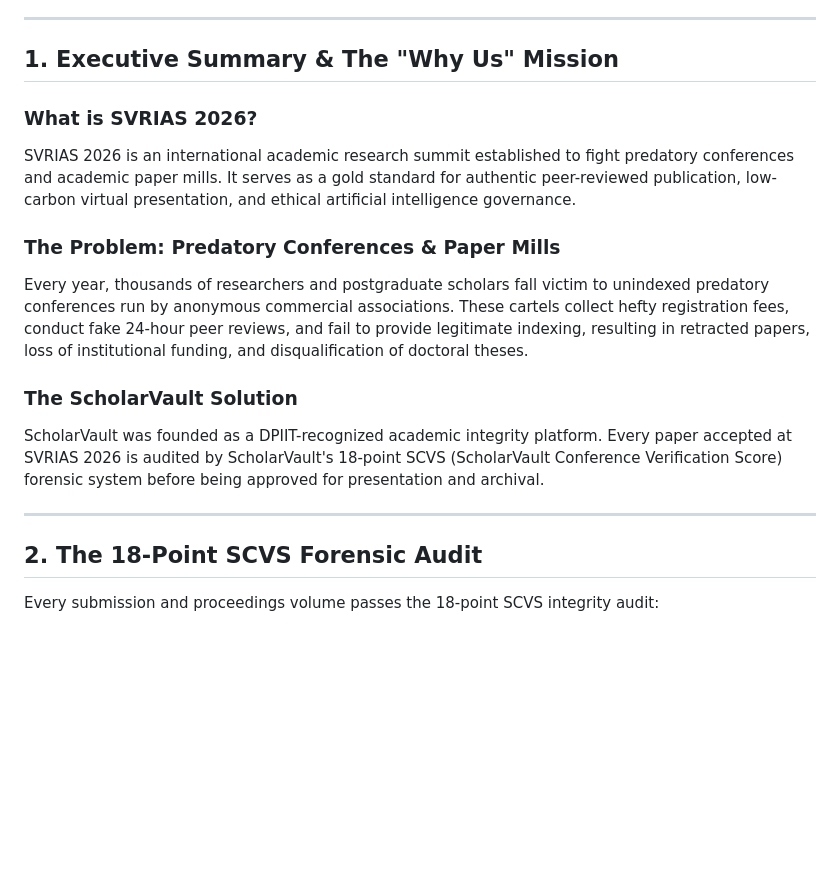
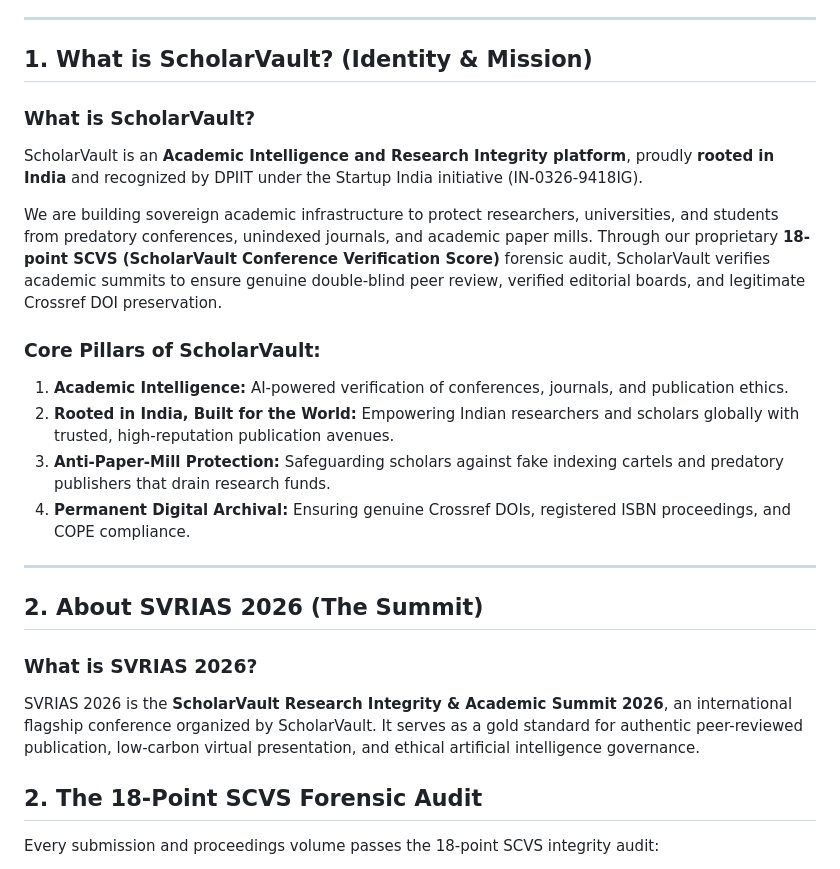
Before and after one commit to scholarvault/whatsapp-bot, a Markdown page: sarvam_knowledge_base/SVRIAS_2026_Knowledge_Base.md, the part around the change. GitHub-like rendering; blank space fills up the shorter version.

Commit message:
Update ScholarVault identity (Academic Intelligence, Rooted in India) in Knowledge Base

```diff
--- a/sarvam_knowledge_base/SVRIAS_2026_Knowledge_Base.md
+++ b/sarvam_knowledge_base/SVRIAS_2026_Knowledge_Base.md
@@ -8,17 +8,23 @@
 
 ---
 
-## 1. Executive Summary & The "Why Us" Mission
-### What is SVRIAS 2026?
-SVRIAS 2026 is an international academic research summit established to fight predatory conferences and academic paper mills. It serves as a gold standard for authentic peer-reviewed publication, low-carbon virtual presentation, and ethical artificial intelligence governance.
+## 1. What is ScholarVault? (Identity & Mission)
+### What is ScholarVault?
+ScholarVault is an **Academic Intelligence and Research Integrity platform**, proudly **rooted in India** and recognized by DPIIT under the Startup India initiative (IN-0326-9418IG).
 
-### The Problem: Predatory Conferences & Paper Mills
-Every year, thousands of researchers and postgraduate scholars fall victim to unindexed predatory conferences run by anonymous commercial associations. These cartels collect hefty registration fees, conduct fake 24-hour peer reviews, and fail to provide legitimate indexing, resulting in retracted papers, loss of institutional funding, and disqualification of doctoral theses.
+We are building sovereign academic infrastructure to protect researchers, universities, and students from predatory conferences, unindexed journals, and academic paper mills. Through our proprietary **18-point SCVS (ScholarVault Conference Verification Score)** forensic audit, ScholarVault verifies academic summits to ensure genuine double-blind peer review, verified editorial boards, and legitimate Crossref DOI preservation.
 
-### The ScholarVault Solution
-ScholarVault was founded as a DPIIT-recognized academic integrity platform. Every paper accepted at SVRIAS 2026 is audited by ScholarVault's 18-point SCVS (ScholarVault Conference Verification Score) forensic system before being approved for presentation and archival.
+### Core Pillars of ScholarVault:
+1. **Academic Intelligence:** AI-powered verification of conferences, journals, and publication ethics.
+2. **Rooted in India, Built for the World:** Empowering Indian researchers and scholars globally with trusted, high-reputation publication avenues.
+3. **Anti-Paper-Mill Protection:** Safeguarding scholars against fake indexing cartels and predatory publishers that drain research funds.
+4. **Permanent Digital Archival:** Ensuring genuine Crossref DOIs, registered ISBN proceedings, and COPE compliance.
 
 ---
+
+## 2. About SVRIAS 2026 (The Summit)
+### What is SVRIAS 2026?
+SVRIAS 2026 is the **ScholarVault Research Integrity & Academic Summit 2026**, an international flagship conference organized by ScholarVault. It serves as a gold standard for authentic peer-reviewed publication, low-carbon virtual presentation, and ethical artificial intelligence governance.
 
 ## 2. The 18-Point SCVS Forensic Audit
 Every submission and proceedings volume passes the 18-point SCVS integrity audit:
```
